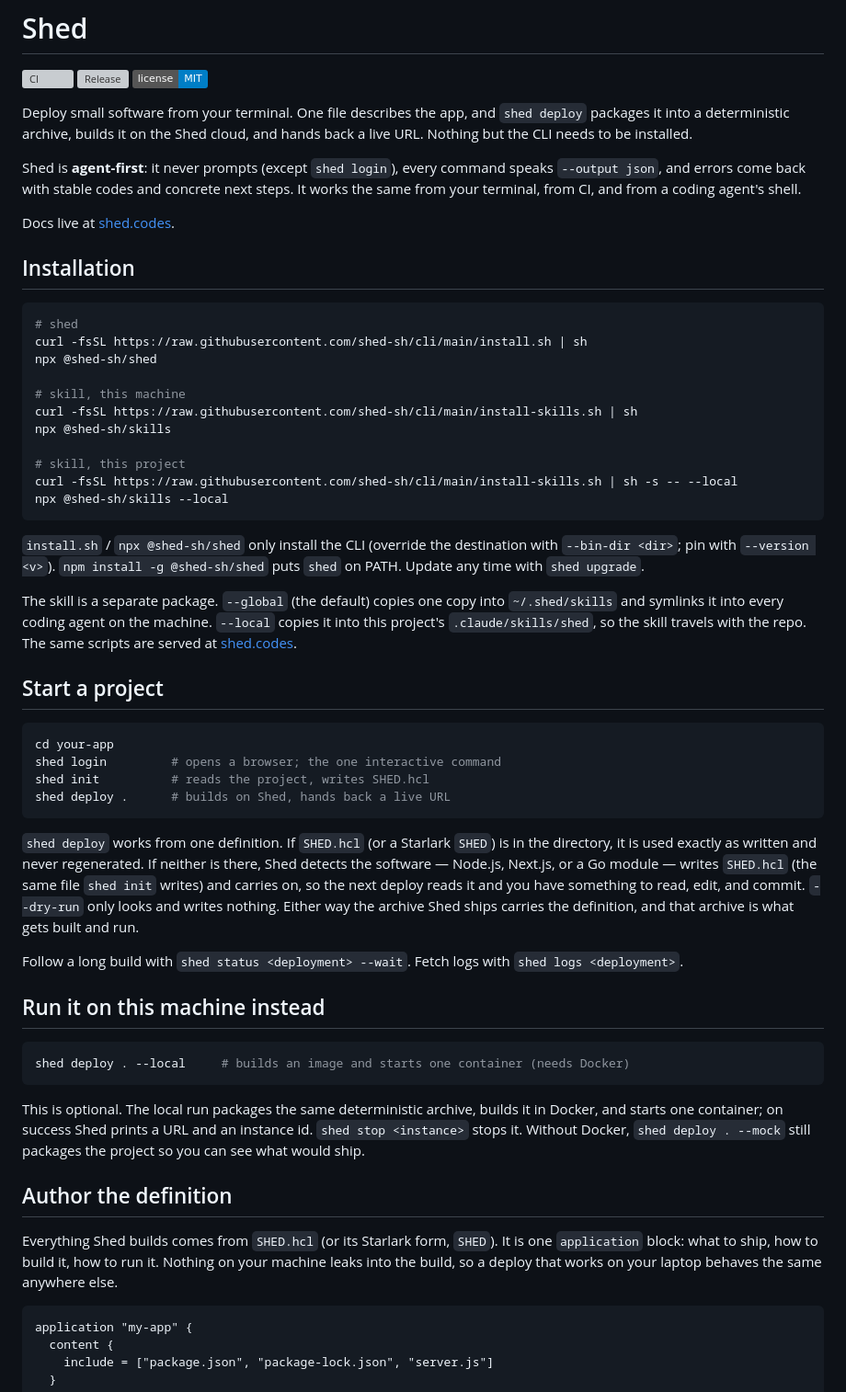
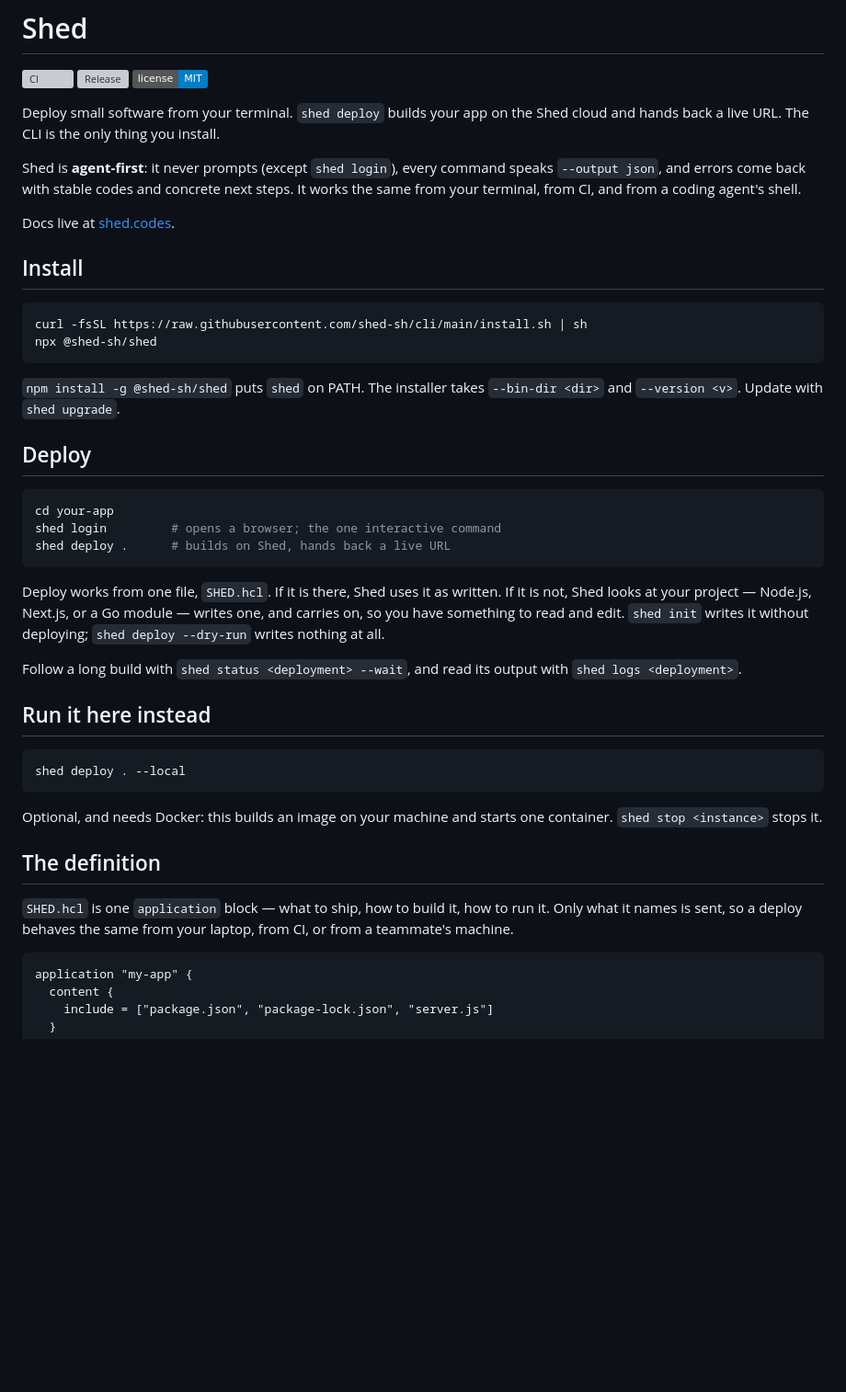
Before and after one commit to shed-sh/cli, a Markdown page: README.md, the part around one of its changes. Shown at 92% size. GitHub-like rendering; badges without logos; blank space fills up the shorter version; grey boxes are pictures that could not be loaded.

````diff
--- a/README.md
+++ b/README.md
@@ -4,56 +4,44 @@
 [![Release](https://img.shields.io/github/v/release/shed-sh/cli?display_name=tag&sort=semver)](https://github.com/shed-sh/cli/releases)
 [![License: MIT](https://img.shields.io/badge/license-MIT-blue.svg)](LICENSE)
 
-Deploy small software from your terminal. One file describes the app, and `shed deploy` packages it into a deterministic archive, builds it on the Shed cloud, and hands back a live URL. Nothing but the CLI needs to be installed.
+Deploy small software from your terminal. `shed deploy` builds your app on the Shed cloud and hands back a live URL. The CLI is the only thing you install.
 
 Shed is **agent-first**: it never prompts (except `shed login`), every command speaks `--output json`, and errors come back with stable codes and concrete next steps. It works the same from your terminal, from CI, and from a coding agent's shell.
 
 Docs live at [shed.codes](https://shed.codes).
 
-## Installation
+## Install
 
 ```sh
-# shed
 curl -fsSL https://raw.githubusercontent.com/shed-sh/cli/main/install.sh | sh
 npx @shed-sh/shed
-
-# skill, this machine
-curl -fsSL https://raw.githubusercontent.com/shed-sh/cli/main/install-skills.sh | sh
-npx @shed-sh/skills
-
-# skill, this project
-curl -fsSL https://raw.githubusercontent.com/shed-sh/cli/main/install-skills.sh | sh -s -- --local
-npx @shed-sh/skills --local
 ```
 
-`install.sh` / `npx @shed-sh/shed` only install the CLI (override the destination with `--bin-dir <dir>`; pin with `--version <v>`). `npm install -g @shed-sh/shed` puts `shed` on PATH. Update any time with `shed upgrade`.
+`npm install -g @shed-sh/shed` puts `shed` on PATH. The installer takes `--bin-dir <dir>` and `--version <v>`. Update with `shed upgrade`.
 
-The skill is a separate package. `--global` (the default) copies one copy into `~/.shed/skills` and symlinks it into every coding agent on the machine. `--local` copies it into this project's `.claude/skills/shed`, so the skill travels with the repo. The same scripts are served at [shed.codes](https://shed.codes).
-
-## Start a project
+## Deploy
 
 ```sh
 cd your-app
 shed login         # opens a browser; the one interactive command
-shed init          # reads the project, writes SHED.hcl
 shed deploy .      # builds on Shed, hands back a live URL
 ```
 
-`shed deploy` works from one definition. If `SHED.hcl` (or a Starlark `SHED`) is in the directory, it is used exactly as written and never regenerated. If neither is there, Shed detects the software — Node.js, Next.js, or a Go module — writes `SHED.hcl` (the same file `shed init` writes) and carries on, so the next deploy reads it and you have something to read, edit, and commit. `--dry-run` only looks and writes nothing. Either way the archive Shed ships carries the definition, and that archive is what gets built and run.
+Deploy works from one file, `SHED.hcl`. If it is there, Shed uses it as written. If it is not, Shed looks at your project — Node.js, Next.js, or a Go module — writes one, and carries on, so you have something to read and edit. `shed init` writes it without deploying; `shed deploy --dry-run` writes nothing at all.
 
-Follow a long build with `shed status <deployment> --wait`. Fetch logs with `shed logs <deployment>`.
+Follow a long build with `shed status <deployment> --wait`, and read its output with `shed logs <deployment>`.
 
-## Run it on this machine instead
+## Run it here instead
 
 ```sh
-shed deploy . --local     # builds an image and starts one container (needs Docker)
+shed deploy . --local
 ```
 
-This is optional. The local run packages the same deterministic archive, builds it in Docker, and starts one container; on success Shed prints a URL and an instance id. `shed stop <instance>` stops it. Without Docker, `shed deploy . --mock` still packages the project so you can see what would ship.
+Optional, and needs Docker: this builds an image on your machine and starts one container. `shed stop <instance>` stops it.
 
-## Author the definition
+## The definition
 
-Everything Shed builds comes from `SHED.hcl` (or its Starlark form, `SHED`). It is one `application` block: what to ship, how to build it, how to run it. Nothing on your machine leaks into the build, so a deploy that works on your laptop behaves the same anywhere else.
+`SHED.hcl` is one `application` block — what to ship, how to build it, how to run it. Only what it names is sent, so a deploy behaves the same from your laptop, from CI, or from a teammate's machine.
 
 ```hcl
 application "my-app" {
````
Also changed, not shown: other parts of README.md (+15 -44 lines).
